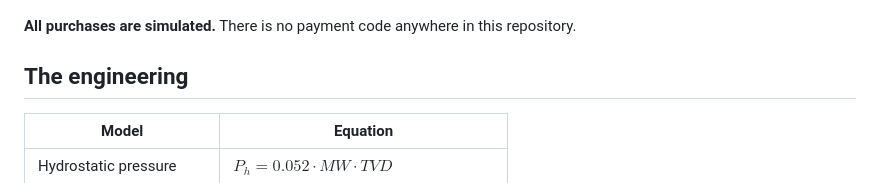
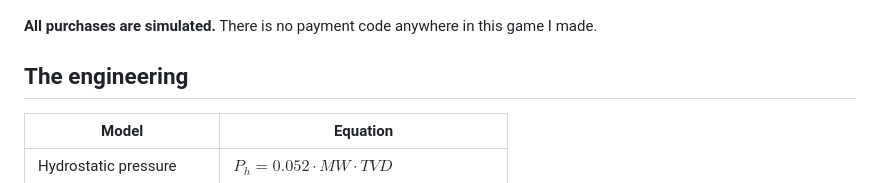
Before and after one commit to KendrewFlor/drillbux, a Markdown page: README.md, the part around the change. Rendered like a GitHub page.

Commit message:
Update README to specify no payment code in game
Clarified that there is no payment code in the game.

```diff
--- a/README.md
+++ b/README.md
@@ -27,7 +27,7 @@ Drill an offshore well in 3D, survive a kick, put it on production, and watch th
 
 ![Regulator mode: the same store as a plain odds and cost disclosure](docs/screenshot-regulator.png)
 
-**All purchases are simulated.** There is no payment code anywhere in this repository.
+**All purchases are simulated.** There is no payment code anywhere in this game I made.
 
 ## The engineering
 
```
